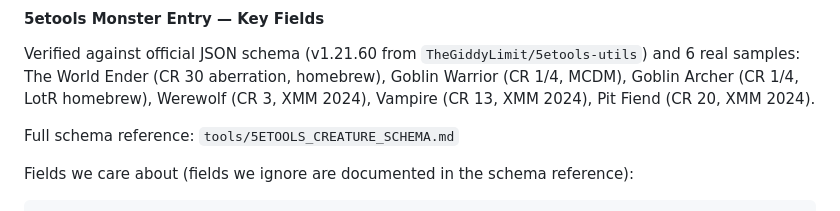
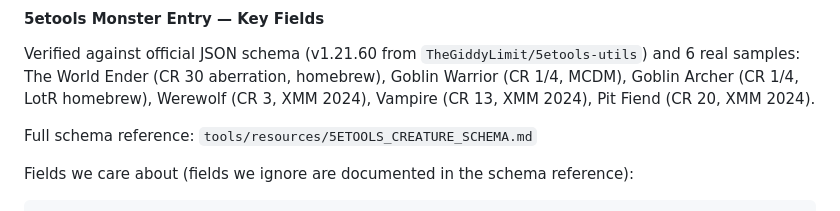
Before and after one commit to PromptFerret/EncounterManager, a Markdown page: PLAN.md, the part around the change. GitHub-like rendering.

```diff
--- a/PLAN.md
+++ b/PLAN.md
@@ -177,7 +177,7 @@ Users copy JSON from the 5etools website via clipboard (not file download). The
 
 Verified against official JSON schema (v1.21.60 from `TheGiddyLimit/5etools-utils`) and 6 real samples: The World Ender (CR 30 aberration, homebrew), Goblin Warrior (CR 1/4, MCDM), Goblin Archer (CR 1/4, LotR homebrew), Werewolf (CR 3, XMM 2024), Vampire (CR 13, XMM 2024), Pit Fiend (CR 20, XMM 2024).
 
-Full schema reference: `tools/5ETOOLS_CREATURE_SCHEMA.md`
+Full schema reference: `tools/resources/5ETOOLS_CREATURE_SCHEMA.md`
 
 Fields we care about (fields we ignore are documented in the schema reference):
 
```
Also changed, not shown: CLAUDE.md (+1 -1 lines).
